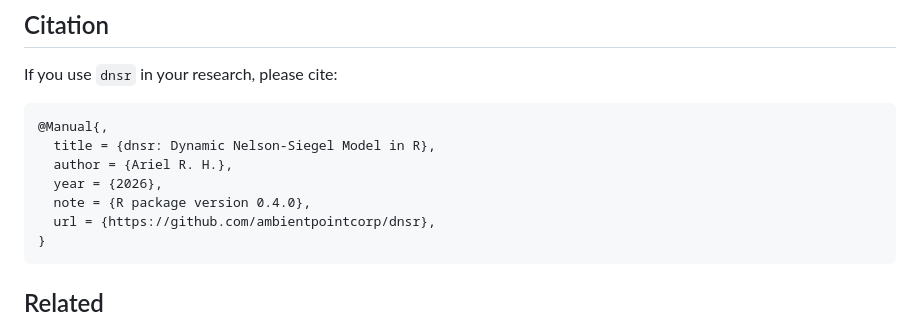
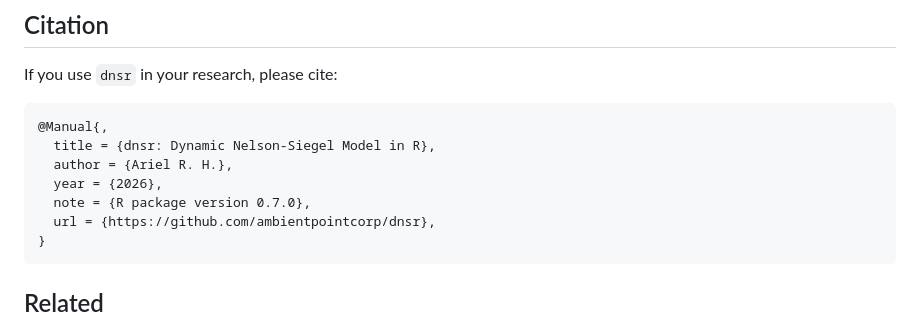
Before and after one commit to ambientpointcorp/dnsr, a Markdown page: README.md, the part around the change. Drawn GitHub-style.

Commit message:
Cite the version the package actually reports
The README's BibTeX entry said 0.4.0 while DESCRIPTION said 0.7.0, three
minor versions behind, so anyone citing the package from this page
recorded a version that has not been current for some time.

The entry is hand-written and has no inst/CITATION behind it, which is
why it could drift at all. A CITATION file reading meta$Version would
make it impossible; this commit only closes the gap that exists.

````diff
--- a/README.md
+++ b/README.md
@@ -310,7 +310,7 @@ If you use `dnsr` in your research, please cite:
   title = {dnsr: Dynamic Nelson-Siegel Model in R},
   author = {Ariel R. H.},
   year = {2026},
-  note = {R package version 0.4.0},
+  note = {R package version 0.7.0},
   url = {https://github.com/ambientpointcorp/dnsr},
 }
 ```
````
